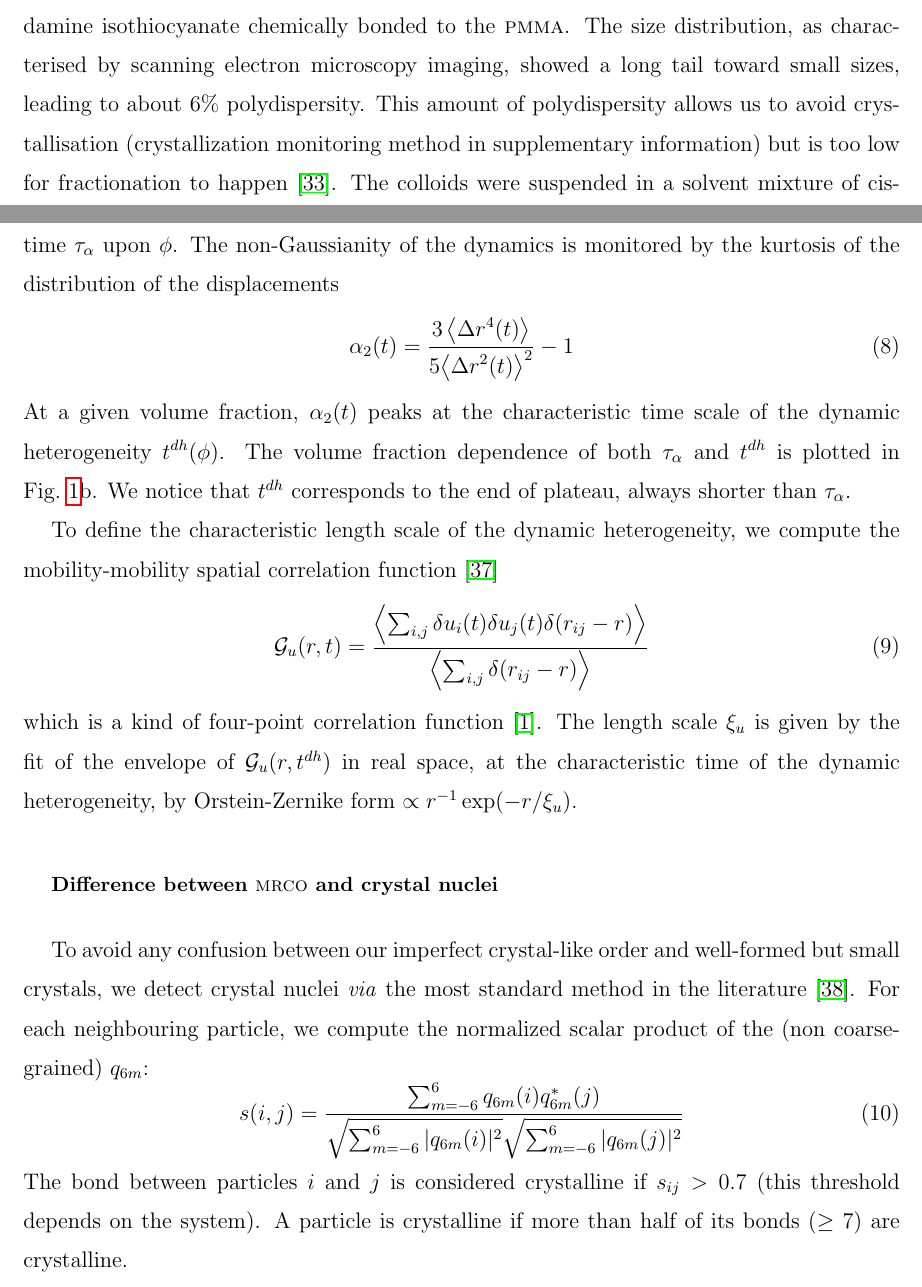
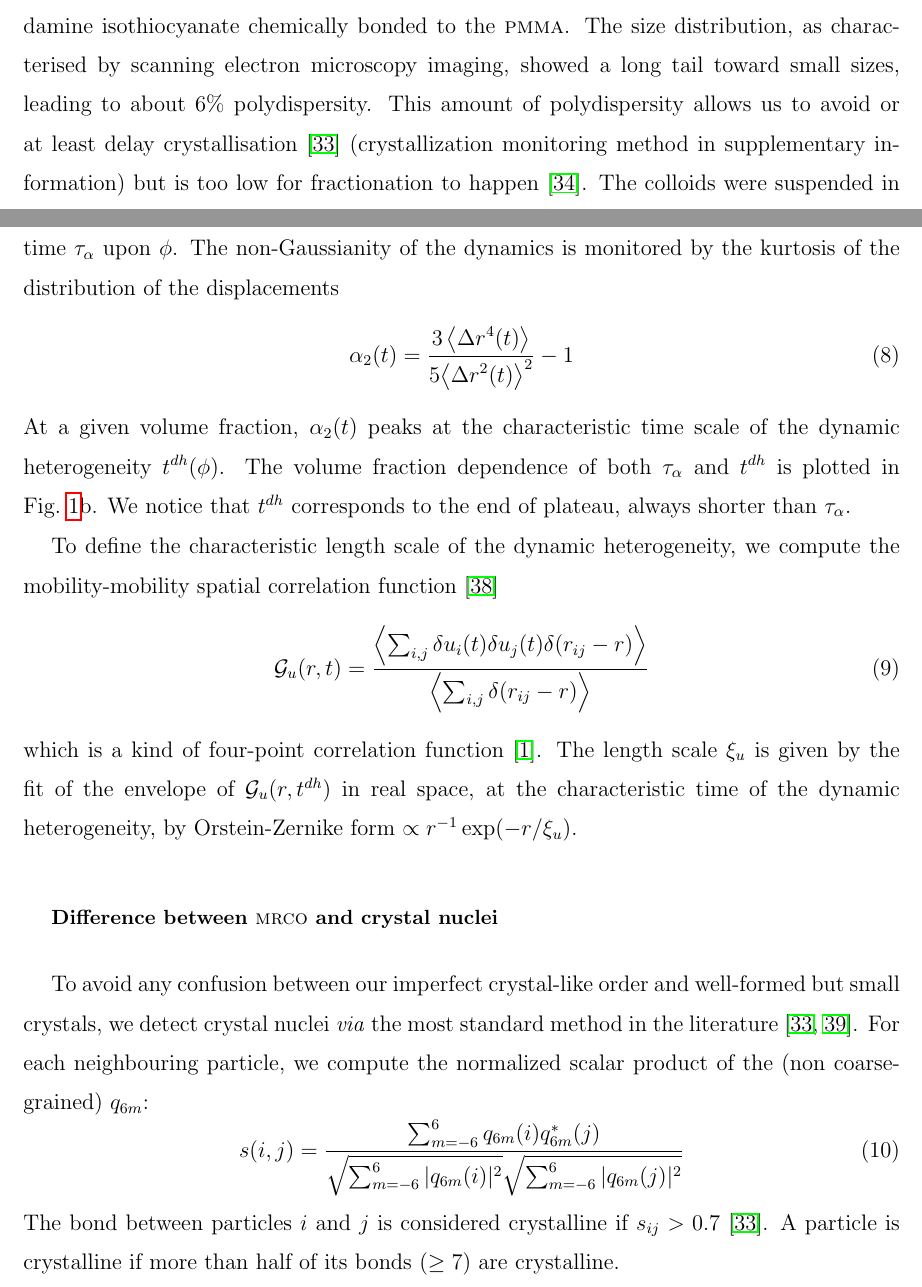
Before and after one commit to MathieuLeocmach/ico_dyn, a LaTeX paper (glass.tex): two parts of pages 8 and 18 of 20, joined at a grey line, cut so that both start at the same text. Compiled offline with pdfLaTeX.

Commit message:
cite more Zacarelli2009 (justify the threshold at 0.7) remove "yet" about propensity equivalent in experiment

```diff
--- a/glass.tex
+++ b/glass.tex
@@ -99,7 +99,7 @@ We do not say that the local (icosahedral) order of the liquid is unimportant in
 \noindent
 \textbf{Methods}
 
-We used \textsc{pmma} (poly(methyl methacrylate)) colloids sterically stabilized with methacryloxypropyl terminated \textsc{pdms}(poly(dimethyl siloxane)) and fluorescently labelled with rhodamine isothiocyanate chemically bonded to the \textsc{pmma}. The size distribution, as characterised by scanning electron microscopy imaging, showed a long tail toward small sizes, leading to about $6\%$ polydispersity. This amount of polydispersity allows us to avoid crystallisation (crystallization monitoring method in supplementary information) but is too low for fractionation to happen~\citep{Fasolo2003}. The colloids were suspended in a solvent mixture of cis-decalin and cyclohexyl-bromide for both optical index and density matching. To screen any (weak) electrostatic interactions, we dissolved tetrabutylammonium bromide salt, to a concentration of \unit{300}{\nano\mole\per\liter}~\citep{royall2005}. The estimated Debye screening length is \unit{100}{\nano\metre}, well below the length scale of the colloids. To avoid errors due to the swelling of the particles, their size was measured in the same solvent by the following technique: short-ranged depletion attraction was induced by adding non-adsorbing polystyrene to a dilute suspension to drive particles into contact; the position of the first peak of the $g(r)$ gave the diameter $\sigma = \unit{3.356\pm0.03}{\micro\meter}$.
+We used \textsc{pmma} (poly(methyl methacrylate)) colloids sterically stabilized with methacryloxypropyl terminated \textsc{pdms}(poly(dimethyl siloxane)) and fluorescently labelled with rhodamine isothiocyanate chemically bonded to the \textsc{pmma}. The size distribution, as characterised by scanning electron microscopy imaging, showed a long tail toward small sizes, leading to about $6\%$ polydispersity. This amount of polydispersity allows us to avoid or at least delay crystallisation~\cite{Zaccarelli2009} (crystallization monitoring method in supplementary information) but is too low for fractionation to happen~\citep{Fasolo2003}. The colloids were suspended in a solvent mixture of cis-decalin and cyclohexyl-bromide for both optical index and density matching. To screen any (weak) electrostatic interactions, we dissolved tetrabutylammonium bromide salt, to a concentration of \unit{300}{\nano\mole\per\liter}~\citep{royall2005}. The estimated Debye screening length is \unit{100}{\nano\metre}, well below the length scale of the colloids. To avoid errors due to the swelling of the particles, their size was measured in the same solvent by the following technique: short-ranged depletion attraction was induced by adding non-adsorbing polystyrene to a dilute suspension to drive particles into contact; the position of the first peak of the $g(r)$ gave the diameter $\sigma = \unit{3.356\pm0.03}{\micro\meter}$.
 
 After careful shear melting, the samples are filled into square $\unit{500}{\micro\metre}$ capillaries (Vitrocom). The most deeply supercooled sample showed a slight indication of sedimentation even after careful density matching. To avoid this effect we used a thinner $\unit{100}{\micro\metre}\times\unit{1}{\milli\metre}$ cell. The data was collected on a Leica SP5 confocal microscope, using \unit{532}{\nano\meter} laser excitation. The temperature was controlled on both stage and objective lens, allowing a more precise density matching. Our polydisperse colloids were detected using a novel multi-scale algorithm (based on the scale invariant feature transform~\cite{Lowe2004}, will be described in details elsewhere) allowing us to retrieve both position and size of each particle with about $1\%$ precision. The large size of our colloids allows a comparable precision in position for both in-plane and out-of-plane coordinates. The particles are tracked in time to extract dynamical informations. Typically $\approx 5000$ trajectories can be followed over a few structural relaxation times.
 
@@ -225,7 +225,7 @@ which is a kind of four-point correlation function~\cite{cavagna2009supercooled}
 
 \subsection*{Difference between {\sc mrco} and crystal nuclei}
 
-To avoid any confusion between our imperfect crystal-like order and well-formed but small crystals, we detect crystal nuclei \emph{via} the most standard method in the literature~\cite{ReintenWolde1996}. For each neighbouring particle, we compute the normalized scalar product of the (non coarse-grained) $q_{6 m}$:
+To avoid any confusion between our imperfect crystal-like order and well-formed but small crystals, we detect crystal nuclei \emph{via} the most standard method in the literature~\cite{ReintenWolde1996, Zaccarelli2009}. For each neighbouring particle, we compute the normalized scalar product of the (non coarse-grained) $q_{6 m}$:
 \begin{equation}
 	s(i,j) = \frac{
 		\sum_{m=-6}^{6} q_{6 m}(i) q_{6 m}^{*}(j)
@@ -234,7 +234,7 @@ To avoid any confusion between our imperfect crystal-like order and well-formed
 	}
 	\label{eq:boo_dot_product}
 \end{equation}
-The bond between particles $i$ and $j$ is considered crystalline if $s_{ij}>0.7$ (this threshold depends on the system). A particle is crystalline if more than half of its bonds ($\geq 7$) are crystalline.
+The bond between particles $i$ and $j$ is considered crystalline if $s_{ij}>0.7$~\cite{Zaccarelli2009}. A particle is crystalline if more than half of its bonds ($\geq 7$) are crystalline.
 
 Our small amount of polydispersity do not systematically prevent crystallisation~\cite{Zaccarelli2009}, thus we had to discard samples that append to crystallise. We find no large crystal nucleus in the samples analysed in the text. Even at deep supercooling a crystal nucleus never gathers more than 8 particles, and in total truly crystalline particles account for less than $0.1\%$ of the system. Fig.~\ref{fig:X_3D} compares the spatial extent of crystal nuclei and of the crystal-like clusters. Nuclei are systematically embedded into much larger \textsc{mrco}. One can explain this phenomenon as perfect wetting of the nuclei by coherently bond-ordered regions. However, examples of crystal-like structures without an embedded crystal nucleus, in addition to the continuity of $Q_6$ values (Fig.~\ref{fig:maps}), rather suggests that the crystal nuclei are the extreme part of the bond order fluctuations. In any case, trivial crystallisation cannot be responsible for the spatial extent of the dynamical heterogeneities (see Fig.~\ref{fig:3D}a and Fig.~\ref{fig:X_3D}e).
 
```
Also changed, not shown: glass.tex (2 more changed lines).
